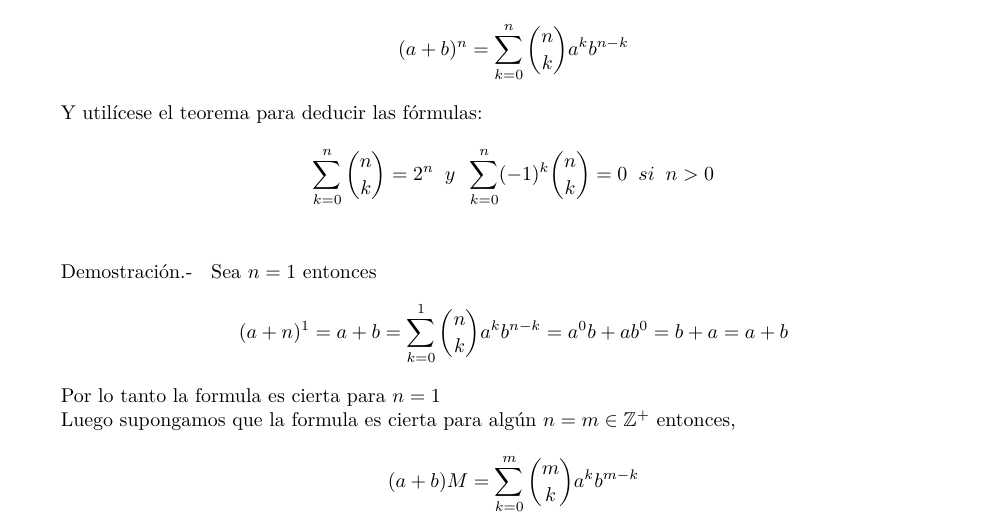
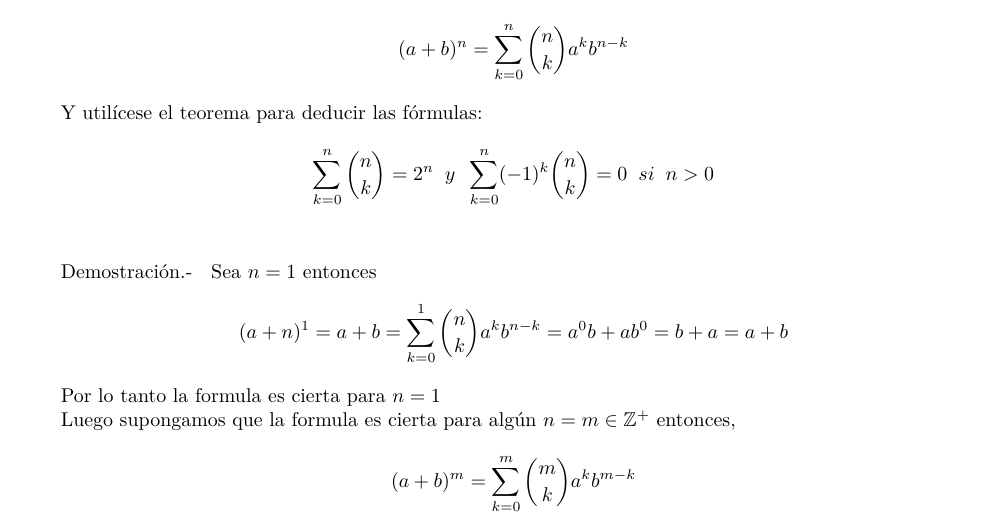
Before and after one commit to IamFode/matematicas, a LaTeX book (calculo/tom_apostol/calculusI.tex, which reads calculo/tom_apostol/codigoFuenteApostol/introduccion.tex): part of page 39 of 40, cut so that both start at the same text. Compiled offline with pdfLaTeX.

Commit message:
aeropuerto

```diff
--- a/calculo/tom_apostol/codigoFuenteApostol/introduccion.tex
+++ b/calculo/tom_apostol/codigoFuenteApostol/introduccion.tex
@@ -1326,7 +1326,7 @@ $$\displaystyle\sum_{k=0}^n {n \choose k} = 2^n \; \; y \; \; \sum_{k=0}^n (-1)^
 Demostración.- \; Sea $n=1$ entonces $$(a+n)^1 = a + b = \sum\limits_{k=0}^1 {n \choose k} a^k b^{n-k} = a^0 b + a b^0 = b + a = a + b$$
 Por lo tanto la formula es cierta para $n=1$\\
 Luego supongamos que la formula es cierta para algún $n=m \in \mathbb{Z}^+$ entonces,
-$$(a+b)M = \sum\limits_{k=0}^m {m \choose k} a^k b^{m-k}$$
+$$(a+b)^m = \sum\limits_{k=0}^m {m \choose k} a^k b^{m-k}$$
 \begin{center}
 \begin{tabular}{r c l}
 $(a+b)^{m+1}$&$=$&$\left[ \sum\limits_{k=0}^m {m \choose k} a^k b^{m-k} \right] (a+b)$\\\\
```
Also changed, not shown: calculo/tom_apostol/calculusI.pdf.
